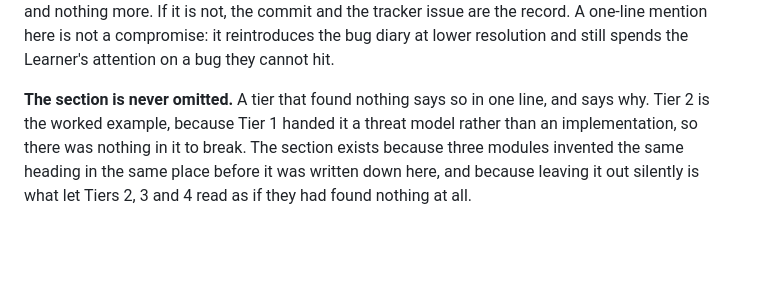
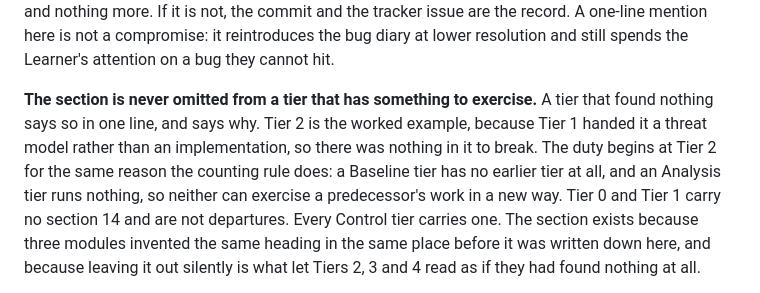
Before and after one commit to tkEmLogic/learning-cyber-security, a Markdown page: docs/agents/course-module-template.md, the part around the change. Drawn GitHub-style; blank space fills up the shorter version.

Commit message:
Exempt Baseline and Analysis tiers from section 14 (#193)
The findings rule write-back states that section 14 is never omitted, but
Tier 0 and Tier 1 carry no section 14 and are right not to: a Baseline
tier has no earlier tier to exercise and an Analysis tier runs nothing.
Left as written, the rule marks both published tiers as departures and
tells the writer of a future Baseline or Analysis tier to invent a
section with no subject. The exemption is the counting rule already
stated in Tier 3, applied to the section itself.

Co-Authored-By: Claude Opus 5 (1M context) <noreply@anthropic.com>

```diff
--- a/docs/agents/course-module-template.md
+++ b/docs/agents/course-module-template.md
@@ -318,9 +318,14 @@ A one-line mention here is not a compromise: it reintroduces the bug diary at
 lower resolution and still spends the Learner's attention on a bug they cannot
 hit.
 
-**The section is never omitted.** A tier that found nothing says so in one line,
-and says why. Tier 2 is the worked example, because Tier 1 handed it a threat
-model rather than an implementation, so there was nothing in it to break. The
+**The section is never omitted from a tier that has something to exercise.** A
+tier that found nothing says so in one line, and says why. Tier 2 is the worked
+example, because Tier 1 handed it a threat model rather than an implementation,
+so there was nothing in it to break. The duty begins at Tier 2 for the same
+reason the counting rule does: a Baseline tier has no earlier tier at all, and
+an Analysis tier runs nothing, so neither can exercise a predecessor's work in a
+new way. Tier 0 and Tier 1 carry no section 14 and are not departures. Every
+Control tier carries one. The
 section exists because three modules invented the same heading in the same place
 before it was written down here, and because leaving it out silently is what let
 Tiers 2, 3 and 4 read as if they had found nothing at all.
```
